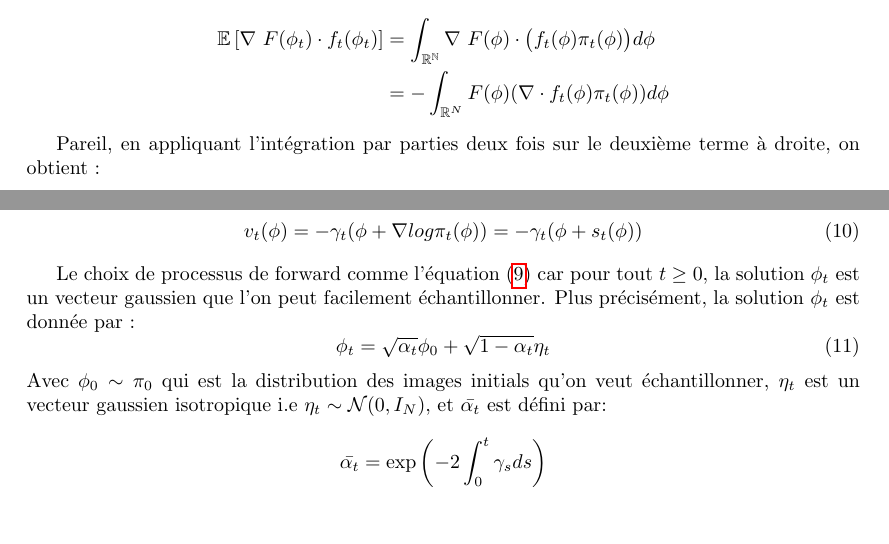
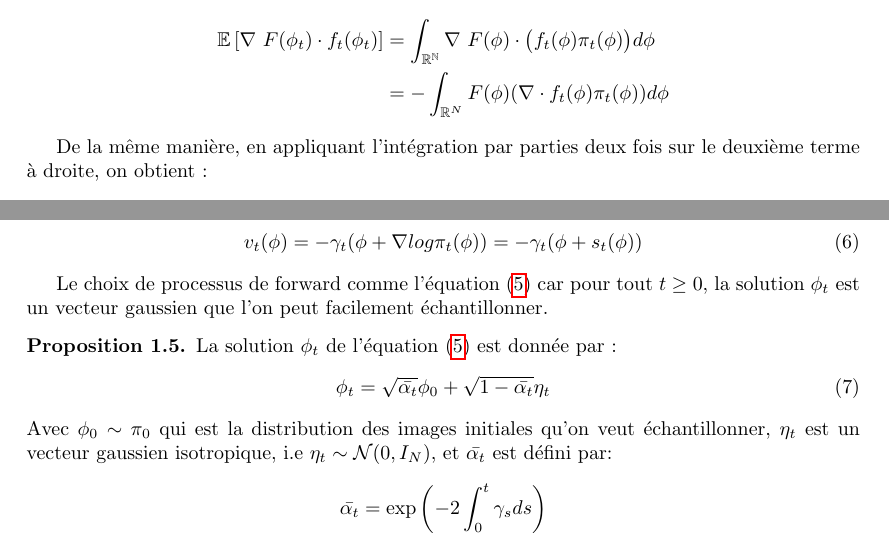
Before and after one commit to bao-do/ResearchProject, a LaTeX document (main.tex): two parts of pages 3 and 4 of 6, joined at a grey line, cut so that both start at the same text. Compiled offline with pdfLaTeX.

Commit message:
Avancement sur le document latex

```diff
--- a/main.tex
+++ b/main.tex
@@ -164,7 +165,7 @@ On utilise la première identité de Green sur le premier terme à gauche en rem
     &= - \int_{\mathbb{R}^N}F(\phi) (\nabla \cdot f_t(\phi)\pi_t(\phi))d\phi
 \end{align*}
 
-Pareil, en appliquant l'intégration par parties deux fois sur le deuxième terme à droite, on obtient :
+De la même manière, en appliquant l'intégration par parties deux fois sur le deuxième terme à droite, on obtient :
 \begin{align*}
     \E{\nabla^2 F(\phi_t) g_t^2} &= \int_{\mathbb{R}^N } \nabla^2 F(\phi) g_t^2 \pi_t(\phi)d\phi\\
     &= -\int_{\R^N}\nabla F(\phi) \cdot\nabla(g_t^2\pi_t(\phi)) d\phi\\
@@ -209,18 +210,24 @@ Ainsi, le fluide de probabilité est donné par :
     v_t(\phi) = -\gamma_t(\phi+\nabla log \pi_t(\phi)) = -\gamma_t(\phi+s_t(\phi))
 \end{equation}
 
-Le choix de processus de forward comme l'équation \eqref{eq:OU} car pour tout $t \geq 0$, la solution $\phi_t$ est un vecteur gaussien que l'on peut facilement échantillonner. Plus précisément, la solution $\phi_t$ est donnée par :
-\begin{equation}\label{eq:solforphi}
-    \phi_t = \sqrt{\alpha_t}\phi_0 + \sqrt{1-\alpha_t}\eta_t
-\end{equation}
-Avec $\phi_0 \sim \pi_0$ qui est la distribution des images initials qu'on veut échantillonner, $\eta_t$ est un vecteur gaussien isotropique i.e $\eta_t \sim \mathcal{N}(0, I_N)$, et $\bar{\alpha_t}$ est défini par: \[\bar{\alpha_t} = \exp{\left(-2\int_0^t \gamma_s ds\right)}\]
+Le choix de processus de forward comme l'équation \eqref{eq:OU} car pour tout $t \geq 0$, la solution $\phi_t$ est un vecteur gaussien que l'on peut facilement échantillonner.
 
+
+\begin{proposition}
+    La solution $\phi_t$ de l'équation \eqref{eq:OU} est donnée par :
+    \begin{equation}\label{eq:solforphi}
+        \phi_t = \sqrt{\bar{\alpha_t}}\phi_0 + \sqrt{1-\bar{\alpha_t}}\eta_t
+    \end{equation}
+    Avec $\phi_0 \sim \pi_0$ qui est la distribution des images initiales qu'on veut échantillonner, $\eta_t$ est un vecteur gaussien isotropique, i.e $\eta_t \sim \mathcal{N}(0, I_N)$, et $\bar{\alpha_t}$ est défini par: \[\bar{\alpha_t} = \exp{\left(-2\int_0^t \gamma_s ds\right)}\]
+\end{proposition}
 \begin{proof}
     D'après l'équation \eqref{eq:OU}:
     \[d\phi_t^i = -\gamma_t \phi_t^i dt + \sqrt{2\gamma_t}dW_t^i, \quad \forall i=1,2,\dots,N\]
+
     Posons $\mu_t = exp{\left(\int_0^t \gamma_s ds\right)}, \quad \forall t \geq 0$.
 
     Soit $Y_t$ un processus stochastique défini par $Y_t \coloneqq f(t,\phi_t^i)= \mu_t \phi_t^i$.
+
     En utilisant la formule d'Ito, on obtient:
     \[dY_t = \frac{\partial f(t,\phi_t^i)}{\partial t} dt + \frac{\partial f(t,\phi_t^i)}{\partial x} d\phi_t + \frac{1}{2}\frac{\partial^2f(t,\phi_t^i)}{\partial x^2}d\langle\phi,\phi\rangle_t\]
 
```
Also changed, not shown: main.tex (21 more changed lines).
